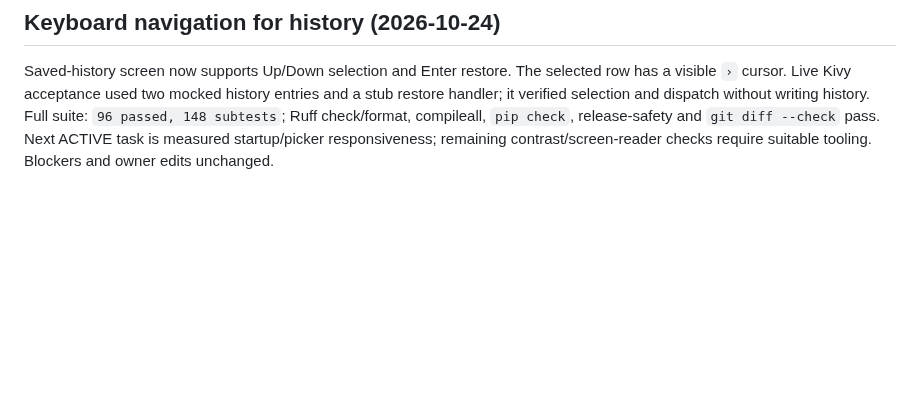
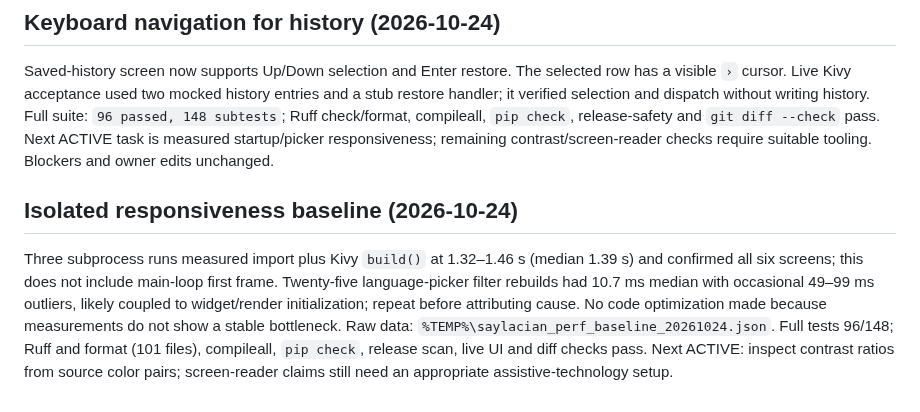
Before and after one commit to zealousvec/Saylacian, a Markdown page: docs/SESSION_HANDOFF.md, the part around the change. Drawn GitHub-style; blank space fills up the shorter version.

```diff
--- a/docs/SESSION_HANDOFF.md
+++ b/docs/SESSION_HANDOFF.md
@@ -121,3 +121,7 @@ Queue update: ACTIVE is remaining keyboard/focus audit on history and reader. BL
 ## Keyboard navigation for history (2026-10-24)
 
 Saved-history screen now supports Up/Down selection and Enter restore. The selected row has a visible `›` cursor. Live Kivy acceptance used two mocked history entries and a stub restore handler; it verified selection and dispatch without writing history. Full suite: `96 passed, 148 subtests`; Ruff check/format, compileall, `pip check`, release-safety and `git diff --check` pass. Next ACTIVE task is measured startup/picker responsiveness; remaining contrast/screen-reader checks require suitable tooling. Blockers and owner edits unchanged.
+
+## Isolated responsiveness baseline (2026-10-24)
+
+Three subprocess runs measured import plus Kivy `build()` at 1.32–1.46 s (median 1.39 s) and confirmed all six screens; this does not include main-loop first frame. Twenty-five language-picker filter rebuilds had 10.7 ms median with occasional 49–99 ms outliers, likely coupled to widget/render initialization; repeat before attributing cause. No code optimization made because measurements do not show a stable bottleneck. Raw data: `%TEMP%\saylacian_perf_baseline_20261024.json`. Full tests 96/148; Ruff and format (101 files), compileall, `pip check`, release scan, live UI and diff checks pass. Next ACTIVE: inspect contrast ratios from source color pairs; screen-reader claims still need an appropriate assistive-technology setup.
```
Also changed, not shown: docs/IMPLEMENTATION_PROGRESS.md (+7 -6 lines).
